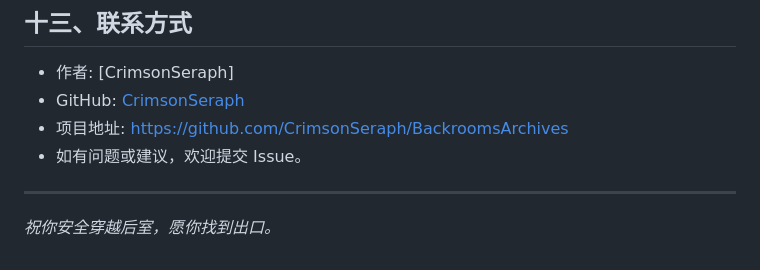
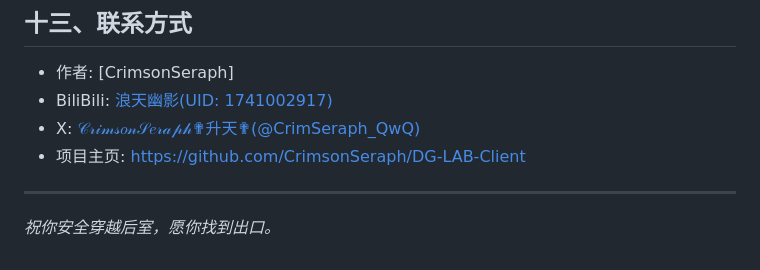
Before and after one commit to CrimsonSeraph/BackroomArchives, a Markdown page: README.md, the part around the change. Drawn GitHub-style.

Commit message:
修正一些问题

```diff
--- a/README.md
+++ b/README.md
@@ -393,9 +393,9 @@ CMake 会在配置时自动从 GitHub 下载该头文件。如果网络问题导
 ## 十三、联系方式
 
 - 作者: [CrimsonSeraph]
-- GitHub: [CrimsonSeraph](https://github.com/CrimsonSeraph)
-- 项目地址: [https://github.com/CrimsonSeraph/BackroomsArchives](https://github.com/CrimsonSeraph/BackroomsArchives)
-- 如有问题或建议，欢迎提交 Issue。
+- BiliBili: [浪天幽影(UID: 1741002917)](https://space.bilibili.com/1741002917?spm_id_from=333.1007.0.0)
+- X: [𝒞𝓇𝒾𝓂𝓈𝑜𝓃𝒮𝑒𝓇𝒶𝓅𝒽✟升天✟(@CrimSeraph_QwQ)](https://x.com/CrimSeraph_QwQ)
+- 项目主页: [https://github.com/CrimsonSeraph/DG-LAB-Client](https://github.com/CrimsonSeraph/DG-LAB-Client)
 
 ---
 
```
